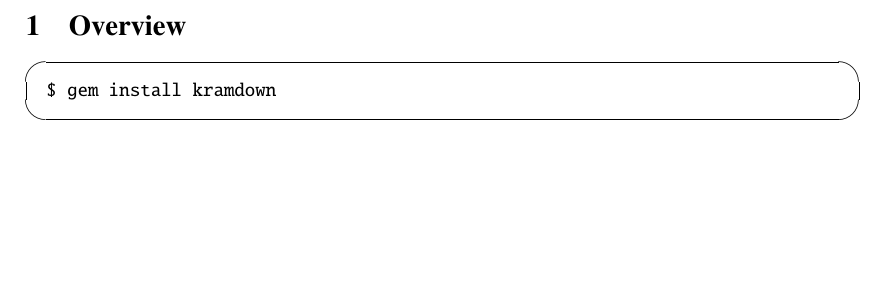
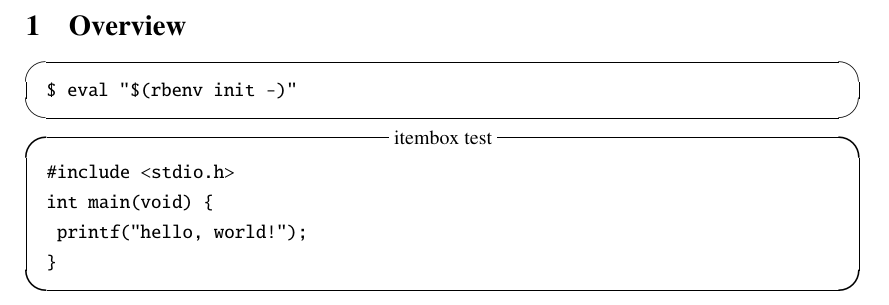
Before and after one commit to tex2e/tex-dsl, a LaTeX document (report.tex): part of page 2 of 2, cut so that both start at the same text, the shorter picture padded with empty space. Compiled offline with pLaTeX and dvipdfmx; a LaTeX package or settings file that is missing is left out.

Commit message:
add block_command() options

```diff
--- a/report.tex
+++ b/report.tex
@@ -11,19 +11,18 @@
 \usepackage{txfonts}
 \usepackage{listings, jlisting}
 \renewcommand{\lstlistingname}{List}
-\lstset{
-	language=c,
-	basicstyle=\ttfamily\small, % font and size
-	commentstyle=\textit, % font of comment
-	classoffset=1,
-	keywordstyle=\bfseries,
-	frame=tRBl,
-	framesep=5pt,
-	showstringspaces=false,
-	numbers=left,
-	stepnumber=1,
-	numberstyle=\footnotesize,
-	tabsize=3 % depth of indent
+\lstset{	language = c,
+	basicstyle = \ttfamily\small,
+	commentstyle = \textit,
+	classoffset = 1,
+	keywordstyle = \bfseries,
+	frame = tRBl,
+	framesep = 5pt,
+	showstringspaces = false,
+	numbers = left,
+	stepnumber = 1,
+	numberstyle = \footnotesize,
+	tabsize = 2
 }
 \title{How to write tex-DSL}
 \author{@TeX2e}
@@ -36,9 +35,15 @@
 \section{Overview}
 \begin{screen}
 \begin{verbatim}
-$ gem install kramdown
+$ eval "$(rbenv init -)"
 \end{verbatim}
 \end{screen}
-\begin{center}
-\end{center}
+\begin{itembox}{itembox test}
+\begin{verbatim}
+#include <stdio.h>
+int main(void) {
+	printf("hello, world!");
+}
+\end{verbatim}
+\end{itembox}
 \end{document}
```
Also changed, not shown: report.tex (2 more changed lines), 2 other files.
